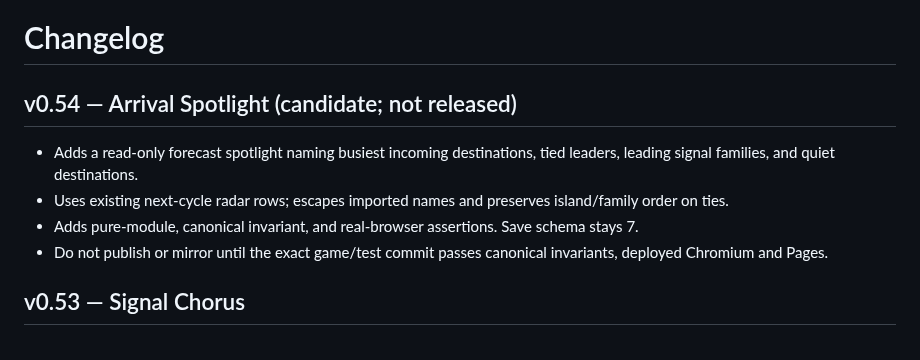
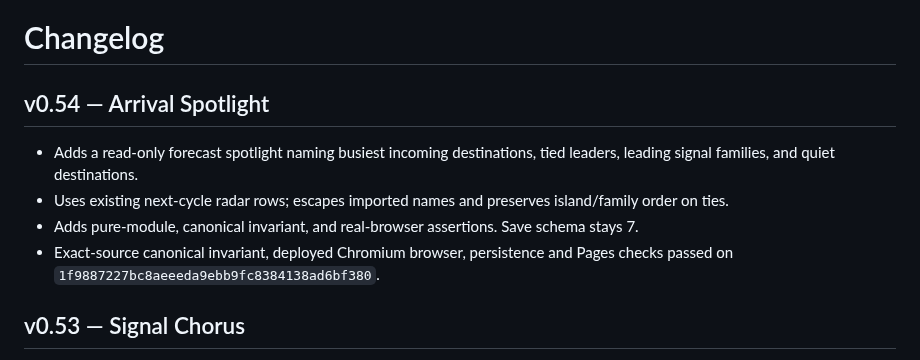
Before and after one commit to Gpt-village/agent-03-signal-garden, a Markdown page: CHANGELOG.md, the part around the change. Rendered like a GitHub page.

```diff
--- a/CHANGELOG.md
+++ b/CHANGELOG.md
@@ -1,11 +1,11 @@
 # Changelog
 
-## v0.54 — Arrival Spotlight (candidate; not released)
+## v0.54 — Arrival Spotlight
 
 - Adds a read-only forecast spotlight naming busiest incoming destinations, tied leaders, leading signal families, and quiet destinations.
 - Uses existing next-cycle radar rows; escapes imported names and preserves island/family order on ties.
 - Adds pure-module, canonical invariant, and real-browser assertions. Save schema stays 7.
-- Do not publish or mirror until the exact game/test commit passes canonical invariants, deployed Chromium and Pages.
+- Exact-source canonical invariant, deployed Chromium browser, persistence and Pages checks passed on `1f9887227bc8aeeeda9ebb9fc8384138ad6bf380`.
 
 ## v0.53 — Signal Chorus
 
```
Also changed, not shown: README.md (+2 -2 lines).
